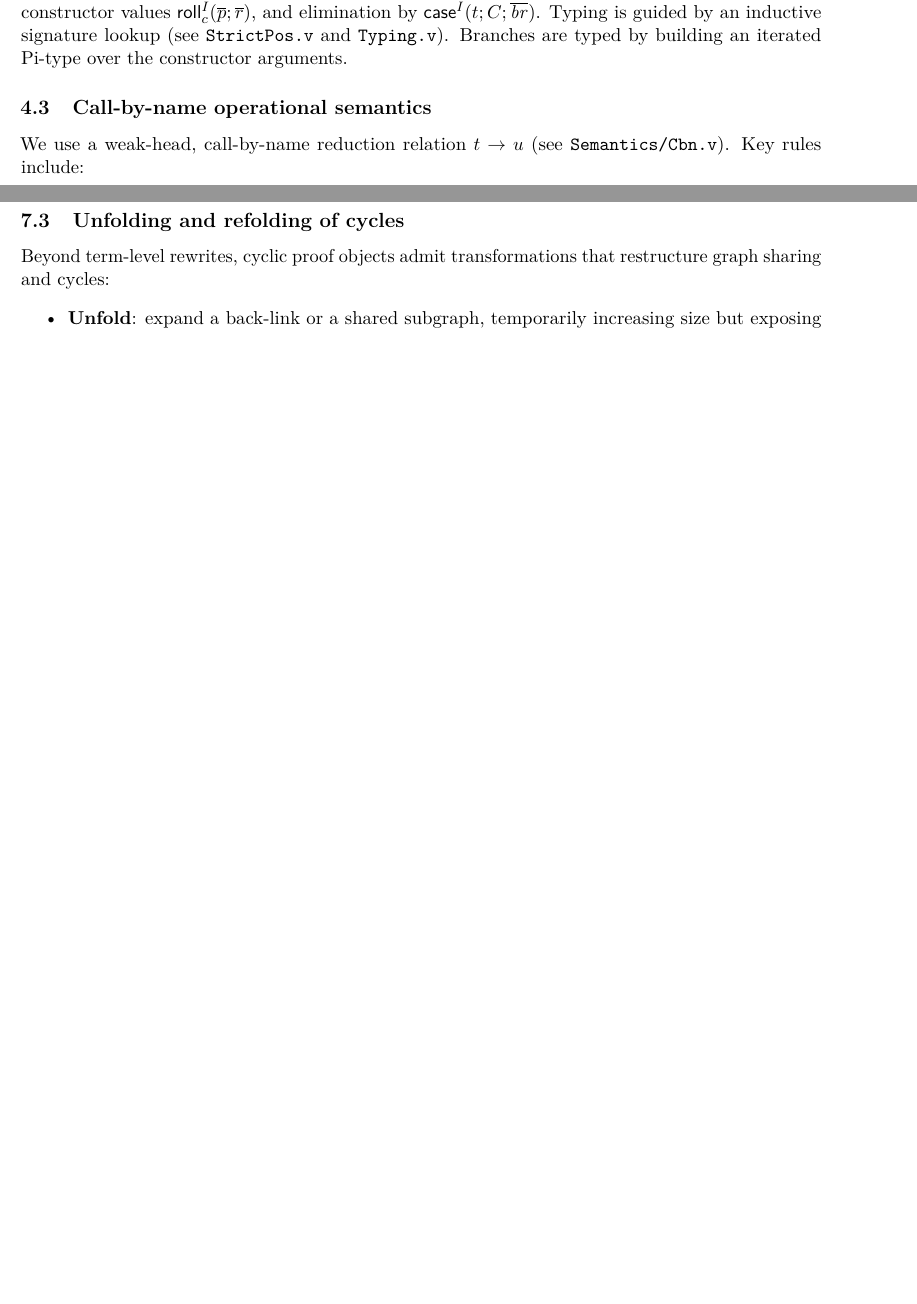
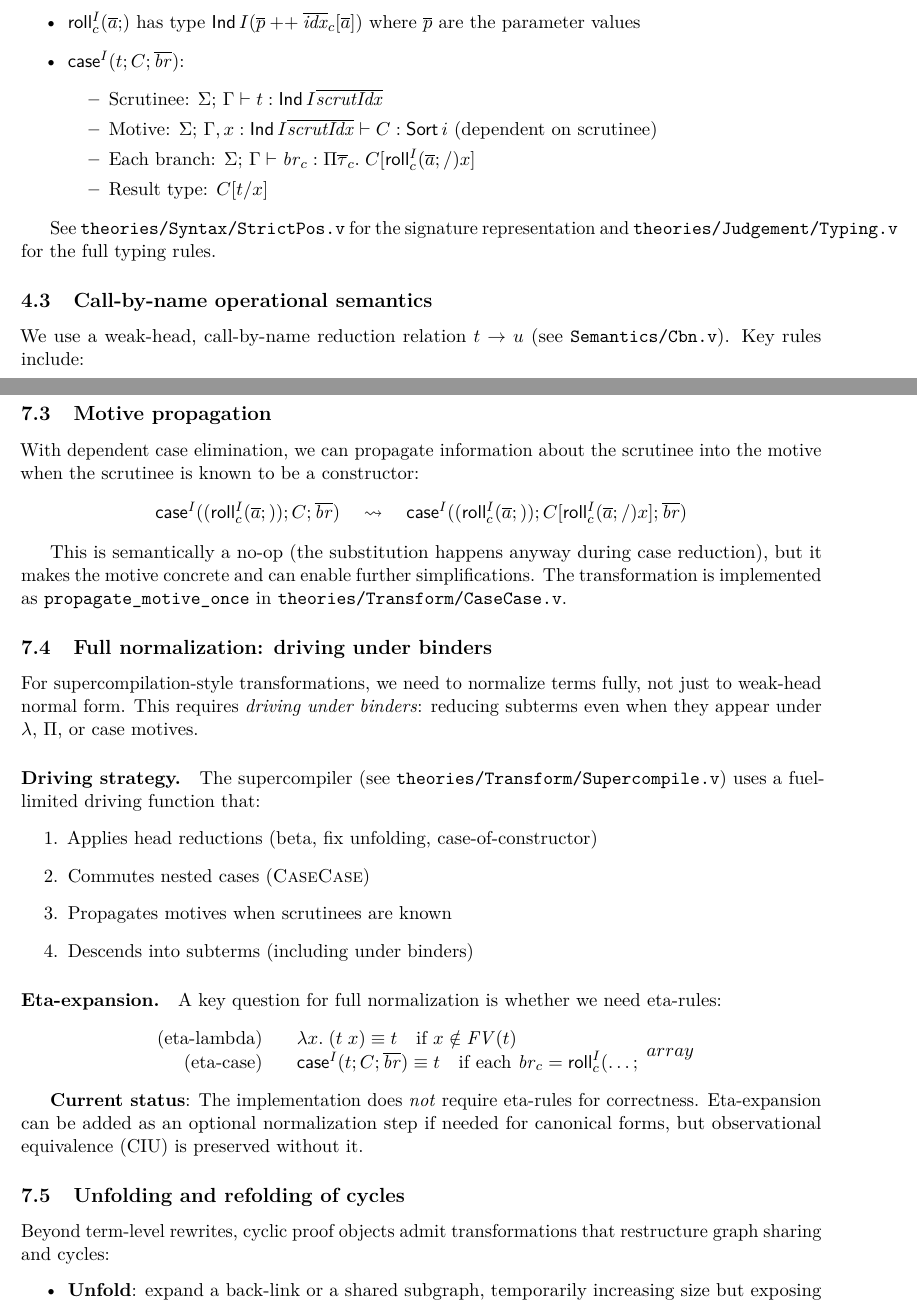
Before and after one commit to scidonia/cyclic, a LaTeX paper (papers/cyclic-cic/main.tex, which reads papers/cyclic-cic/sections/source-calculus.tex, papers/cyclic-cic/sections/transformations.tex): two parts of pages 5 and 9 of 13 before the commit and two parts of pages 6 and 10 of 14 after it, joined at a grey line, cut so that both start at the same text, the shorter picture padded with empty space. The pictures show the PDF file papers/cyclic-cic/main.pdf that the author committed with the source.

Commit message:
Updates to CIC case

```diff
--- a/papers/cyclic-cic/sections/source-calculus.tex
+++ b/papers/cyclic-cic/sections/source-calculus.tex
@@ -53,7 +59,3 @@ We omit the full inductive signature side-conditions and arity bookkeeping, but
             {\hastype{\env}{\ctx}{\Fix{A}{t}}{A}}
 \end{Rules}
 
-\paragraph{Inductives, constructors, and case.}
-The development includes strictly-positive inductives \(\Ind{I}\), constructor values \(\Roll{I}{c}{\overline{p}}{\overline{r}}\), and elimination by \(\Case{I}{t}{C}{\overline{\mathit{br}}}\).
-Typing is guided by an inductive signature lookup (see \texttt{StrictPos.v} and \texttt{Typing.v}).
-Branches are typed by building an iterated Pi-type over the constructor arguments.
@@ -60,3 +76,19 @@ Branches are typed by building an iterated Pi-type over the constructor argument
+\end{itemize}
+
+\textbf{Typing rules (informal)}:
+\begin{itemize}
+\item \(\Ind{I}{\overline{a}}\) has type \(\Sort{\ell}\) if \(\overline{a}\) matches \(\overline{P} \mathbin{++} \overline{X}\)
+\item \(\Roll{I}{c}{\overline{a}}\) has type \(\Ind{I}{(\overline{p} \mathbin{++} \overline{\mathit{idx}}_c[\overline{a}])}\) where \(\overline{p}\) are the parameter values
+\item \(\Case{I}{t}{C}{\overline{\mathit{br}}}\):
+  \begin{itemize}
+  \item Scrutinee: \(\hastype{\env}{\ctx}{t}{\Ind{I}{\overline{\mathit{scrutIdx}}}}\)
+  \item Motive: \(\hastype{\env}{\ctx, x:\Ind{I}{\overline{\mathit{scrutIdx}}}}{C}{\Sort{i}}\) (dependent on scrutinee)
+  \item Each branch: \(\hastype{\env}{\ctx}{\mathit{br}_c}{\Pi\overline{\tau}_c.\; C[\Roll{I}{c}{\overline{a}}/x]}\)
+  \item Result type: \(C[t/x]\)
+  \end{itemize}
+\end{itemize}
+
+See \texttt{theories/Syntax/StrictPos.v} for the signature representation and \texttt{theories/Judgement/Typing.v} for the full typing rules.
 
 \subsection{Call-by-name operational semantics}
 
@@ -69,5 +101,5 @@ Key rules include:
   \Infer{Step-Fix}{}{\Fix{A}{t} \step t[\Fix{A}{t}/0]}\\
   \Infer{Step-CaseScrut}{t \step t'}{\Case{I}{t}{C}{\overline{\mathit{br}}} \step \Case{I}{t'}{C}{\overline{\mathit{br}}}}\\
   \Infer{Step-CaseRoll}{\mathit{branch}(\overline{\mathit{br}},c)=\mathit{br}}
-                     {\Case{I}{(\Roll{I}{c}{\overline{p}}{\overline{r}})}{C}{\overline{\mathit{br}}} \step \mathit{br}\; (\overline{p} \mathbin{++} \overline{r})}
+                     {\Case{I}{(\Roll{I}{c}{\overline{a}})}{C}{\overline{\mathit{br}}} \step C[\Roll{I}{c}{\overline{a}}/x] \mathbin{\triangleright} (\mathit{br}\; \overline{a})}
 \end{Rules}
--- a/papers/cyclic-cic/sections/transformations.tex
+++ b/papers/cyclic-cic/sections/transformations.tex
@@ -37,6 +51,44 @@ where each inner branch is transformed to:
 
 In the development, the constructor arity/types are obtained from the inductive signature environment, and the branch transform is implemented by a function \texttt{commute\_branch\_typed\_rec}.
 
+\subsection{Motive propagation}
+
+With dependent case elimination, we can propagate information about the scrutinee into the motive when the scrutinee is known to be a constructor:
+\[
+\Case{I}{(\Roll{I}{c}{\overline{a}})}{C}{\overline{\mathit{br}}}
+\quad\leadsto\quad
+\Case{I}{(\Roll{I}{c}{\overline{a}})}{C[\Roll{I}{c}{\overline{a}}/x]}{\overline{\mathit{br}}}
+\]
+
+This is semantically a no-op (the substitution happens anyway during case reduction), but it makes the motive concrete and can enable further simplifications.
+The transformation is implemented as \texttt{propagate\_motive\_once} in \texttt{theories/Transform/CaseCase.v}.
+
+\subsection{Full normalization: driving under binders}
+
+For supercompilation-style transformations, we need to normalize terms fully, not just to weak-head normal form.
+This requires \emph{driving under binders}: reducing subterms even when they appear under \(\lambda\), \(\Pi\), or case motives.
+
+\paragraph{Driving strategy.}
+The supercompiler (see \texttt{theories/Transform/Supercompile.v}) uses a fuel-limited driving function that:
+\begin{enumerate}
+\item Applies head reductions (beta, fix unfolding, case-of-constructor)
+\item Commutes nested cases (\textsc{CaseCase})
+\item Propagates motives when scrutinees are known
+\item Descends into subterms (including under binders)
+\end{enumerate}
+
+\paragraph{Eta-expansion.}
+A key question for full normalization is whether we need eta-rules:
+\[
+\begin{array}{rcl}
+\text{(eta-lambda)} & & \lambda x.\; (t\; x) \equiv t \quad\text{if } x \notin \mathit{FV}(t) \\
+\text{(eta-case)} & & \Case{I}{t}{C}{\overline{\mathit{br}}} \equiv t \quad\text{if each } \mathit{br}_c = \Roll{I}{c}{\ldots}
+\end{array}
+\]
+
+\textbf{Current status}: The implementation does \emph{not} require eta-rules for correctness.
+Eta-expansion can be added as an optional normalization step if needed for canonical forms, but observational equivalence (CIU) is preserved without it.
+
 \subsection{Unfolding and refolding of cycles}
 
 Beyond term-level rewrites, cyclic proof objects admit transformations that restructure graph sharing and cycles:
```
Also changed, not shown: papers/cyclic-cic/main.pdf, papers/cyclic-cic/sections/source-calculus.tex (27 more changed lines), papers/cyclic-cic/sections/transformations.tex (20 more changed lines), 10 other files.
